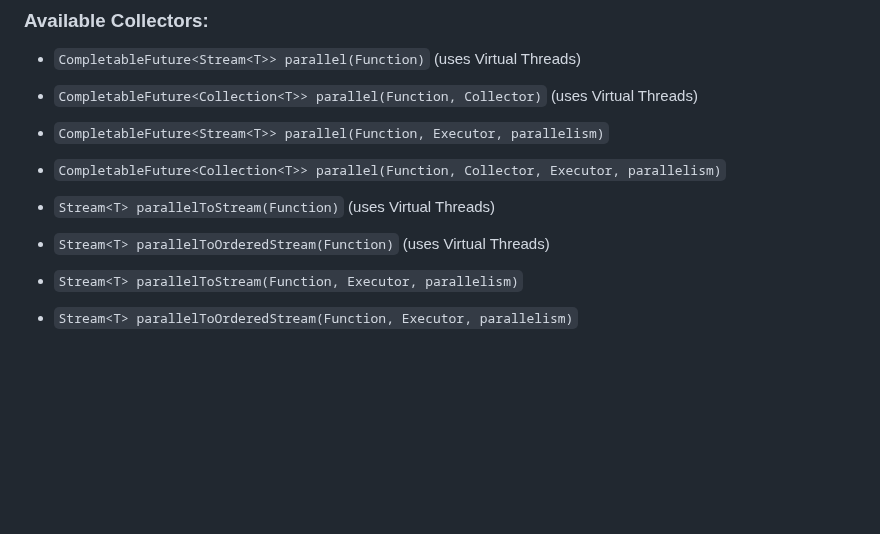
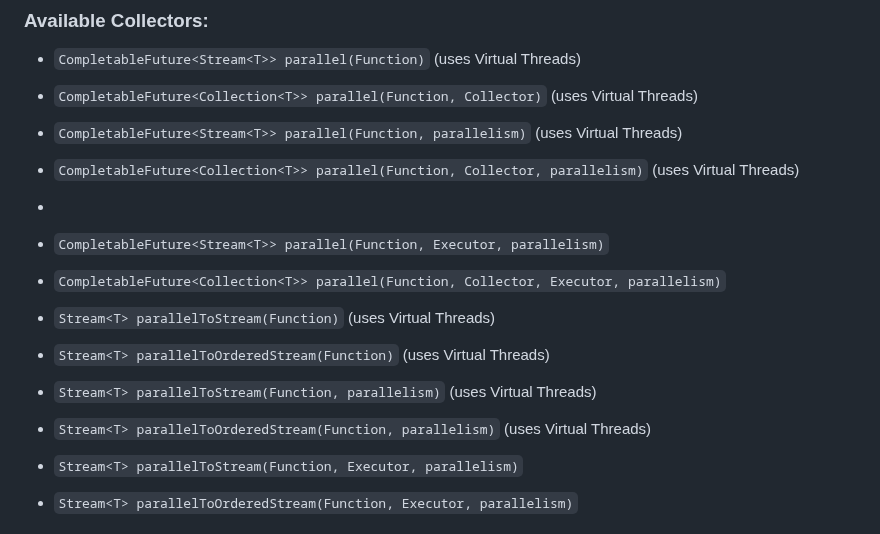
Before and after one commit to pivovarit/parallel-collectors, a Markdown page: README.md, the part around the change. Rendered like a GitHub page; blank space fills up the shorter version.

Commit message:
Add new methods to README.md

```diff
--- a/README.md
+++ b/README.md
@@ -75,11 +75,16 @@ All parallel collectors are one-off and must not be reused.
 
 -  `CompletableFuture<Stream<T>> parallel(Function)` (uses Virtual Threads)
 -  `CompletableFuture<Collection<T>> parallel(Function, Collector)` (uses Virtual Threads)
+-  `CompletableFuture<Stream<T>> parallel(Function, parallelism)` (uses Virtual Threads)
+-  `CompletableFuture<Collection<T>> parallel(Function, Collector, parallelism)` (uses Virtual Threads)
+-
 -  `CompletableFuture<Stream<T>> parallel(Function, Executor, parallelism)`
 -  `CompletableFuture<Collection<T>> parallel(Function, Collector, Executor, parallelism)`
 
 -  `Stream<T> parallelToStream(Function)` (uses Virtual Threads)
 -  `Stream<T> parallelToOrderedStream(Function)` (uses Virtual Threads)
+-  `Stream<T> parallelToStream(Function, parallelism)` (uses Virtual Threads)
+-  `Stream<T> parallelToOrderedStream(Function, parallelism)` (uses Virtual Threads)
 -  `Stream<T> parallelToStream(Function, Executor, parallelism)`
 -  `Stream<T> parallelToOrderedStream(Function, Executor, parallelism)`
 
```
